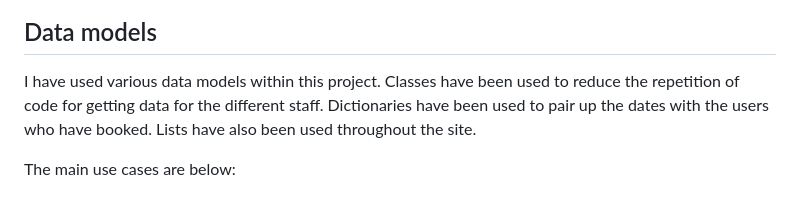
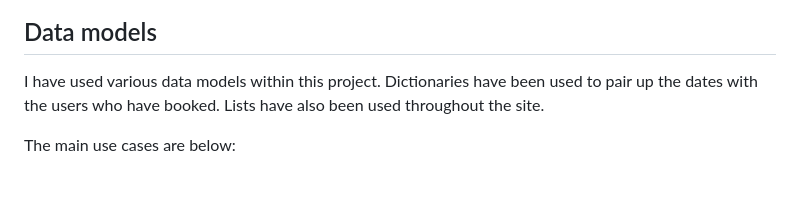
Before and after one commit to charliewatson1504/CI_PP3_Ironworks, a Markdown page: README.md, the part around the change printed below. Drawn GitHub-style.

```diff
--- a/README.md
+++ b/README.md
@@ -62,7 +62,7 @@ The flowchart for this site was created in Lucid Charts and can be seen below.
 1. <details><summary>Flowchart</summary><img src="https://github.com/charliewatson1504/CI_PP3_Ironworks/blob/main/docs/flowchart/ironworks-flowchart.png"></details>
 
 ## Data models
-I have used various data models within this project. Classes have been used to reduce the repetition of code for getting data for the different staff. Dictionaries have been used to pair up the dates with the users who have booked. Lists have also been used throughout the site.
+I have used various data models within this project. Dictionaries have been used to pair up the dates with the users who have booked. Lists have also been used throughout the site.
 
 The main use cases are below:
 
```
Also changed, not shown: other parts of README.md (+3 -3 lines), docs/mockup/mockup.png (added).
